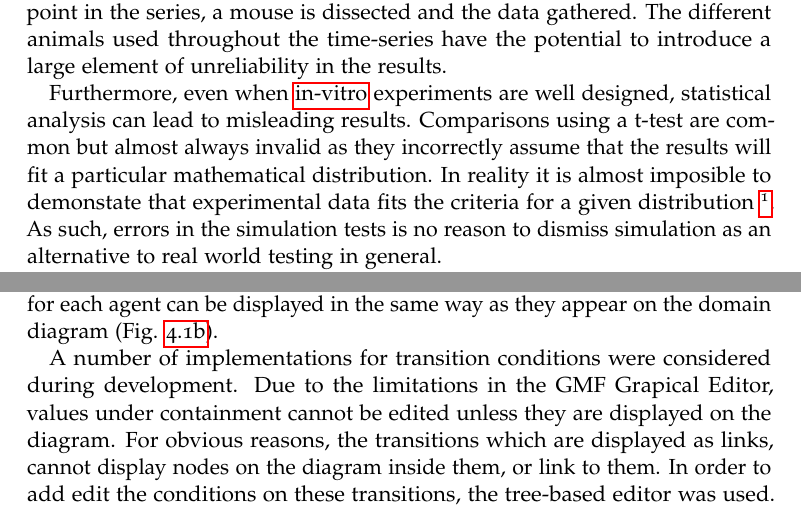
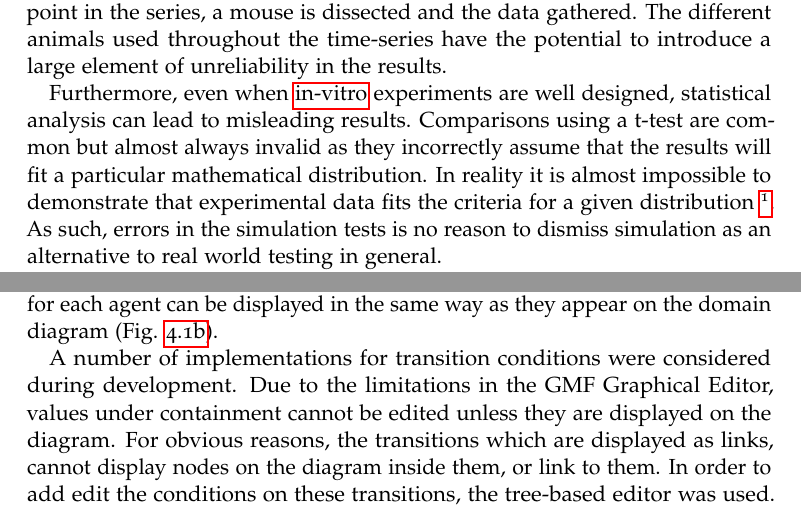
Before and after one commit to Oliver-Binns/PRIY, a LaTeX thesis (Report/Report.tex): two parts of pages 17 and 36 of 66, joined at a grey line, cut so that both start at the same text. The pictures show the PDF file Report/Report.pdf that the author committed with the source.

Commit message:
Spellcheck

```diff
--- a/Report/Report.tex
+++ b/Report/Report.tex
@@ -435,7 +435,7 @@ The different animals used throughout the time-series have the potential to intr
 
 Furthermore, even when \gls{in-vitro} experiments are well designed, statistical analysis can lead to misleading results.
 Comparisons using a t-test are common but almost always invalid as they incorrectly assume that the results will fit a particular mathematical distribution.
-In reality it is almost imposible to demonstate that experimental data fits the criteria for a given distribution \footnote{Personal communication, \href{http://www.scm.keele.ac.uk/staff/f_polack/}{F. Polack}}.
+In reality it is almost impossible to demonstrate that experimental data fits the criteria for a given distribution \footnote{Personal communication, \href{http://www.scm.keele.ac.uk/staff/f_polack/}{F. Polack}}.
 As such, errors in the simulation tests is no reason to dismiss simulation as an alternative to real world testing in general.
 
 %Here we are talking about refining from an initial model, which we have shown to be correct:
@@ -1042,7 +1042,7 @@ Variables and states that belong to agents are displayed as inner nodes in conta
 EuGENiA allows transitions between states to be displayed as directional links, meaning the state diagrams for each agent can be displayed in the same way as they appear on the domain diagram (Fig. \ref{fig:ltin_gmf}).
 
 A number of implementations for transition conditions were considered during development.
-Due to the limitations in the GMF Grapical Editor, values under containment cannot be edited unless they are displayed on the diagram.
+Due to the limitations in the GMF Graphical Editor, values under containment cannot be edited unless they are displayed on the diagram.
 For obvious reasons, the transitions which are displayed as links, cannot display nodes on the diagram inside them, or link to them.
 In order to add edit the conditions on these transitions, the tree-based editor was used.
 This was recommended as the simplest approach by the lead developer of Epsilon team\footnote{Personal communication, \href{https://www-users.cs.york.ac.uk/dkolovos/}{D. Kolovos}}.
```
Also changed, not shown: Report/Report.pdf.
